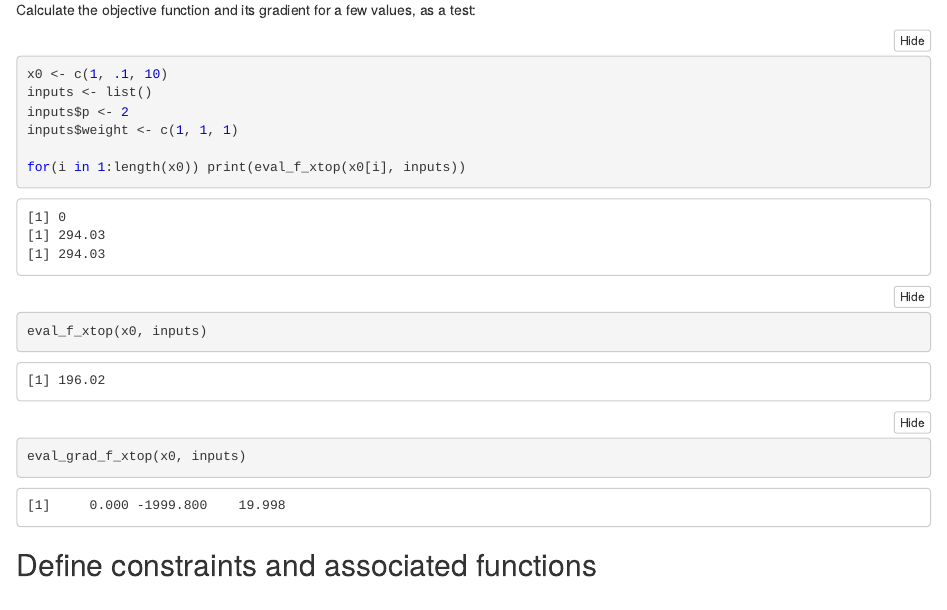
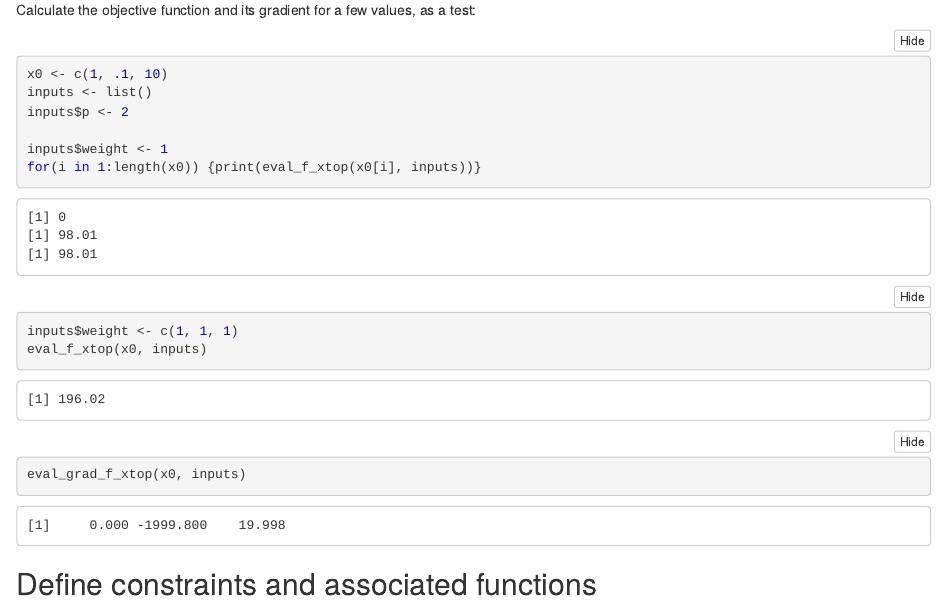
Before and after one commit to yimengyin16/taxdata_weighting, an R Markdown document (r/_overview.rmd): the page in a window 1100 px wide, from 6690 px down. The pictures show the output file r/_overview.nb.html that the author committed with the source, opened offline; long lines of code are wrapped.

Commit message:
Fixed objective function test

```diff
--- a/r/_overview.rmd
+++ b/r/_overview.rmd
@@ -313,9 +313,11 @@ Calculate the objective function and its gradient for a few values, as a test:
 x0 <- c(1, .1, 10)
 inputs <- list()
 inputs$p <- 2
+
+inputs$weight <- 1
+for(i in 1:length(x0)) {print(eval_f_xtop(x0[i], inputs))}
+
 inputs$weight <- c(1, 1, 1)
-
-for(i in 1:length(x0)) print(eval_f_xtop(x0[i], inputs))
 eval_f_xtop(x0, inputs)
 eval_grad_f_xtop(x0, inputs)
 
```
Also changed, not shown: r/_overview.nb.html.
